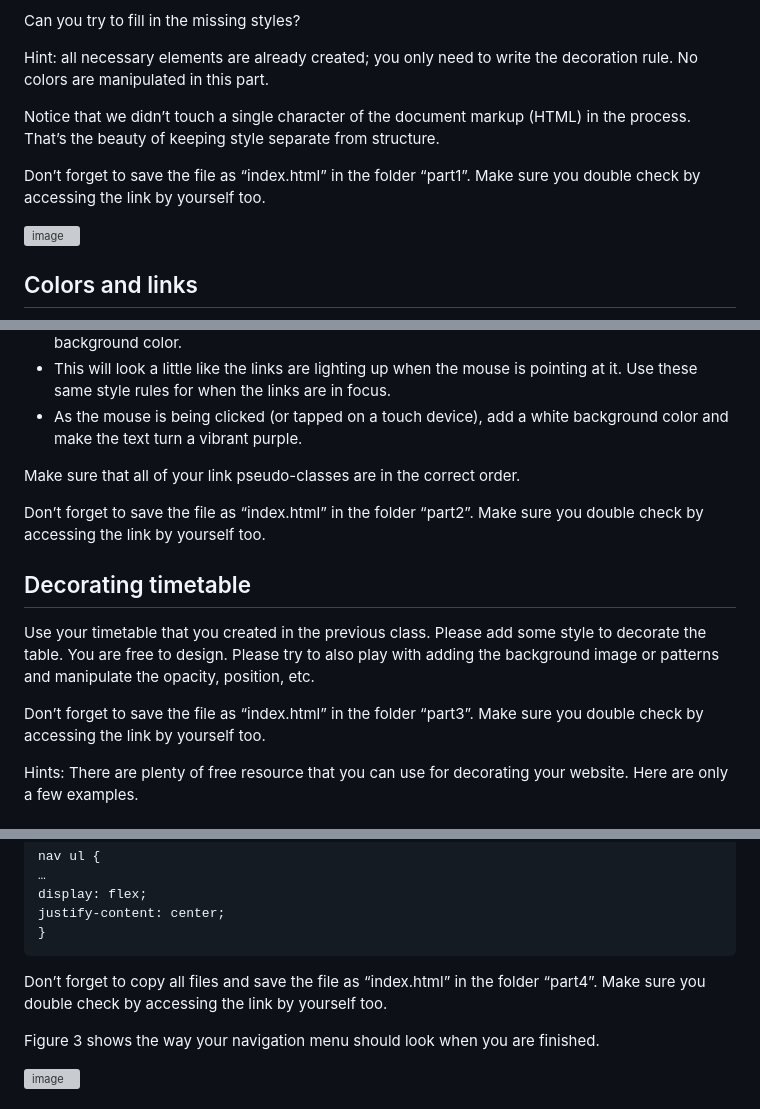
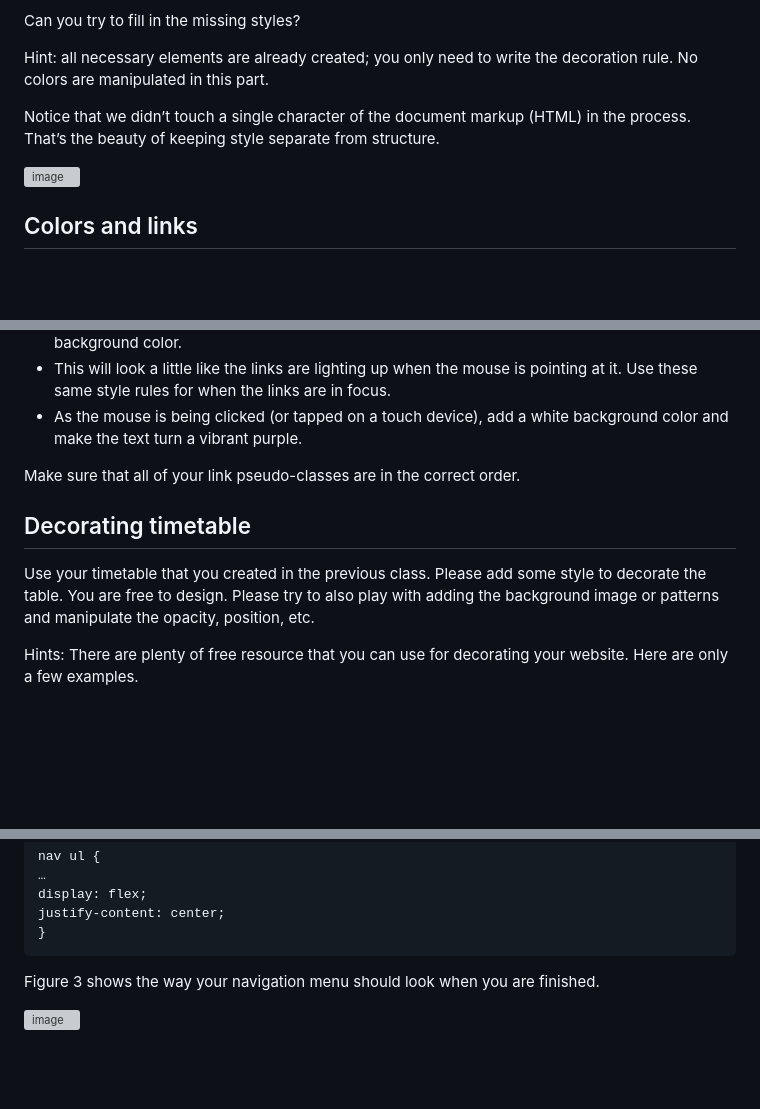
Before and after one commit to Shibaura-WebDesign-2024/Assignment-3, a Markdown page: README.md, 3 parts joined by grey strips. Drawn GitHub-style; blank space fills up the shorter version; grey boxes are pictures that could not be loaded.

````diff
--- a/README.md
+++ b/README.md
@@ -10,8 +10,6 @@ Can you try to fill in the missing styles?
 Hint: all necessary elements are already created; you only need to write the decoration rule. No colors are manipulated in this part.
 
 Notice that we didn’t touch a single character of the document markup (HTML) in the process. That’s the beauty of keeping style separate from structure.
-
-Don’t forget to save the file as “index.html” in the folder “part1”. Make sure you double check by accessing the link by yourself too.
 
 ![image](https://github.com/Shibaura-WebDesign-2024/Assignment-3/assets/167287319/eafb9a30-3991-487f-8b6d-7c8af2358127)
 
@@ -37,12 +35,8 @@ I’ve already added a rule that turns underlines off under links (text-decorati
 
 Make sure that all of your link pseudo-classes are in the correct order.
 
-Don’t forget to save the file as “index.html” in the folder “part2”. Make sure you double check by accessing the link by yourself too.
-
 ## Decorating timetable
 Use your timetable that you created in the previous class. Please add some style to decorate the table. You are free to design. Please try to also play with adding the background image or patterns and manipulate the opacity, position, etc.
-
-Don’t forget to save the file as “index.html” in the folder “part3”. Make sure you double check by accessing the link by yourself too.
 
 
 Hints:
@@ -100,7 +94,6 @@ display: flex;
 justify-content: center;
 }
 ```
-Don’t forget to copy all files and save the file as “index.html” in the folder “part4”. Make sure you double check by accessing the link by yourself too.
 
 Figure 3 shows the way your navigation menu should look when you are finished.
 
````
Also changed, not shown: other parts of README.md (+3 -4 lines).
